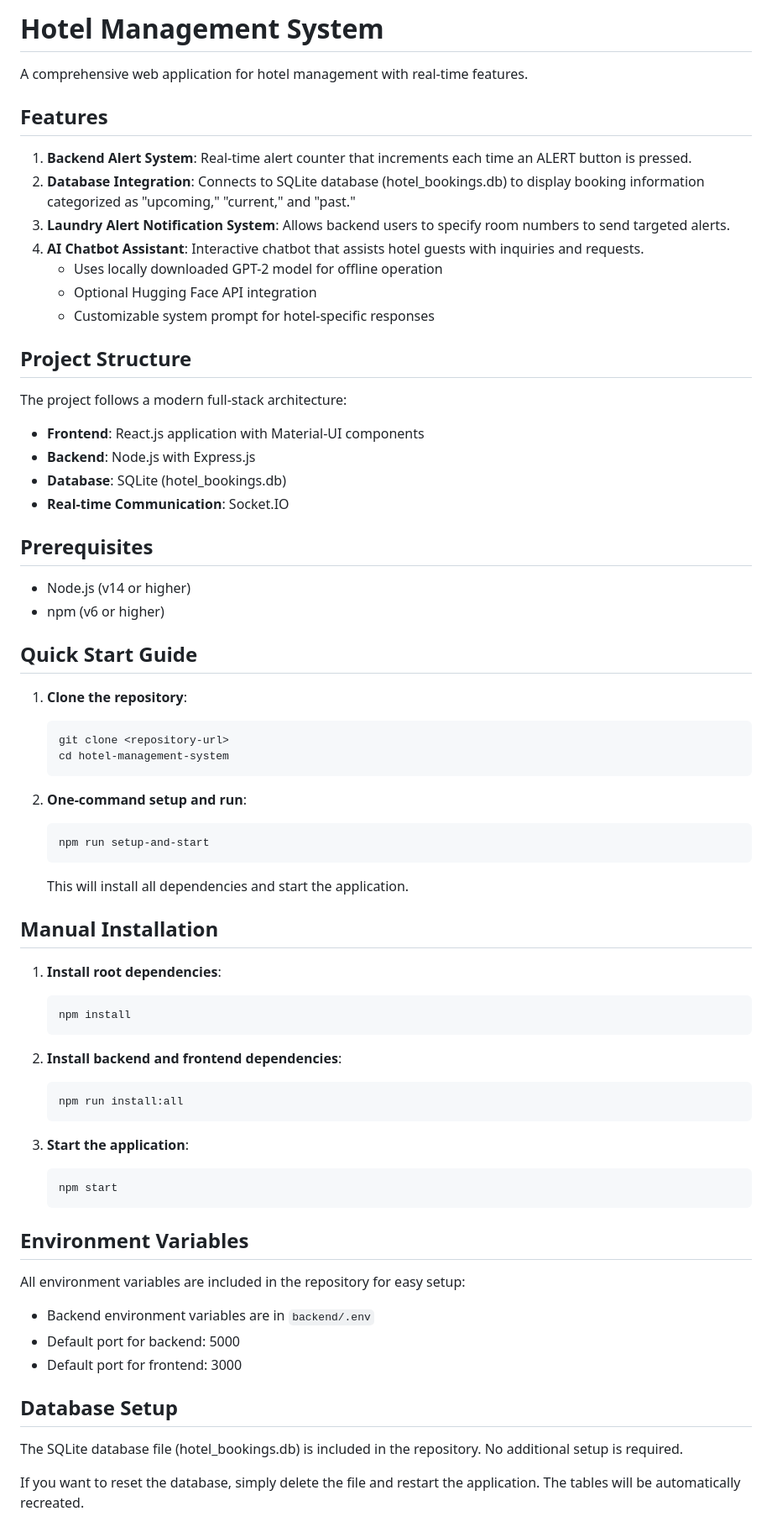
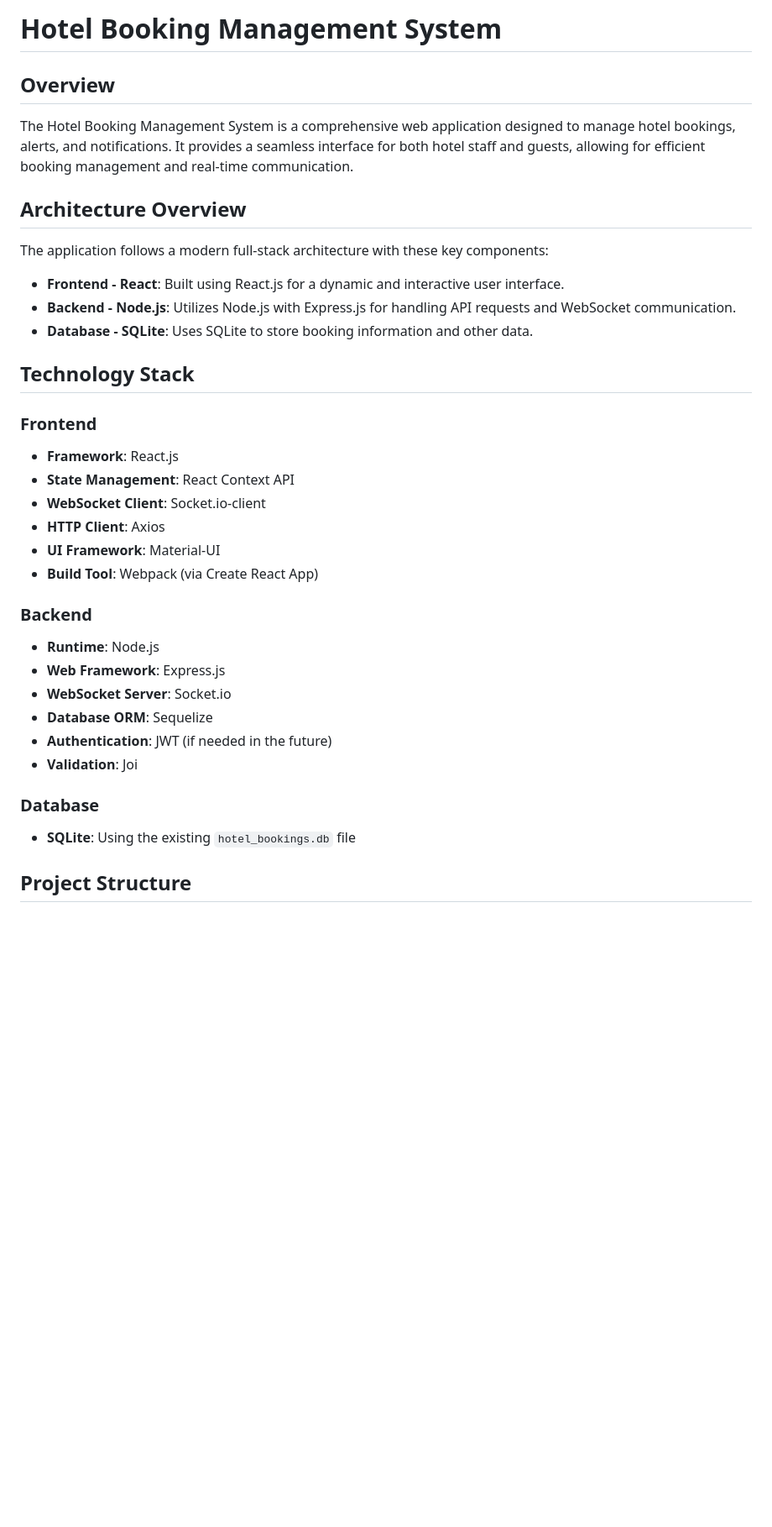
Before and after one commit to rohithajith/project-HAI, a Markdown page: README.md, the part around one of its changes. Shown at 84% size. Rendered like a GitHub page; blank space fills up the shorter version.

````diff
--- a/README.md
+++ b/README.md
@@ -1,73 +1,36 @@
-# Hotel Management System
+# Hotel Booking Management System
 
-A comprehensive web application for hotel management with real-time features.
+## Overview
 
-## Features
+The Hotel Booking Management System is a comprehensive web application designed to manage hotel bookings, alerts, and notifications. It provides a seamless interface for both hotel staff and guests, allowing for efficient booking management and real-time communication.
 
-1. **Backend Alert System**: Real-time alert counter that increments each time an ALERT button is pressed.
-2. **Database Integration**: Connects to SQLite database (hotel_bookings.db) to display booking information categorized as "upcoming," "current," and "past."
-3. **Laundry Alert Notification System**: Allows backend users to specify room numbers to send targeted alerts.
-4. **AI Chatbot Assistant**: Interactive chatbot that assists hotel guests with inquiries and requests.
-   - Uses locally downloaded GPT-2 model for offline operation
-   - Optional Hugging Face API integration
-   - Customizable system prompt for hotel-specific responses
+## Architecture Overview
+
+The application follows a modern full-stack architecture with these key components:
+
+* **Frontend - React**: Built using React.js for a dynamic and interactive user interface.
+* **Backend - Node.js**: Utilizes Node.js with Express.js for handling API requests and WebSocket communication.
+* **Database - SQLite**: Uses SQLite to store booking information and other data.
+
+## Technology Stack
+
+### Frontend
+- **Framework**: React.js
+- **State Management**: React Context API
+- **WebSocket Client**: Socket.io-client
+- **HTTP Client**: Axios
+- **UI Framework**: Material-UI
+- **Build Tool**: Webpack (via Create React App)
+
+### Backend
+- **Runtime**: Node.js
+- **Web Framework**: Express.js
+- **WebSocket Server**: Socket.io
+- **Database ORM**: Sequelize
+- **Authentication**: JWT (if needed in the future)
+- **Validation**: Joi
+
+### Database
+- **SQLite**: Using the existing `hotel_bookings.db` file
 
 ## Project Structure
-
-The project follows a modern full-stack architecture:
-
-- **Frontend**: React.js application with Material-UI components
-- **Backend**: Node.js with Express.js
-- **Database**: SQLite (hotel_bookings.db)
-- **Real-time Communication**: Socket.IO
-
-## Prerequisites
-
-- Node.js (v14 or higher)
-- npm (v6 or higher)
-
-## Quick Start Guide
-
-1. **Clone the repository**:
-   ```
-   git clone <repository-url>
-   cd hotel-management-system
-   ```
-
-2. **One-command setup and run**:
-   ```
-   npm run setup-and-start
-   ```
-   This will install all dependencies and start the application.
-
-## Manual Installation
-
-1. **Install root dependencies**:
-   ```
-   npm install
-   ```
-
-2. **Install backend and frontend dependencies**:
-   ```
-   npm run install:all
-   ```
-
-3. **Start the application**:
-   ```
-   npm start
-   ```
-
-## Environment Variables
-
-All environment variables are included in the repository for easy setup:
-
-- Backend environment variables are in `backend/.env`
-- Default port for backend: 5000
-- Default port for frontend: 3000
-
-## Database Setup
-
-The SQLite database file (hotel_bookings.db) is included in the repository. No additional setup is required.
-
-If you want to reset the database, simply delete the file and restart the application. The tables will be automatically recreated.
-
````
Also changed, not shown: other parts of README.md (+168 -51 lines).
